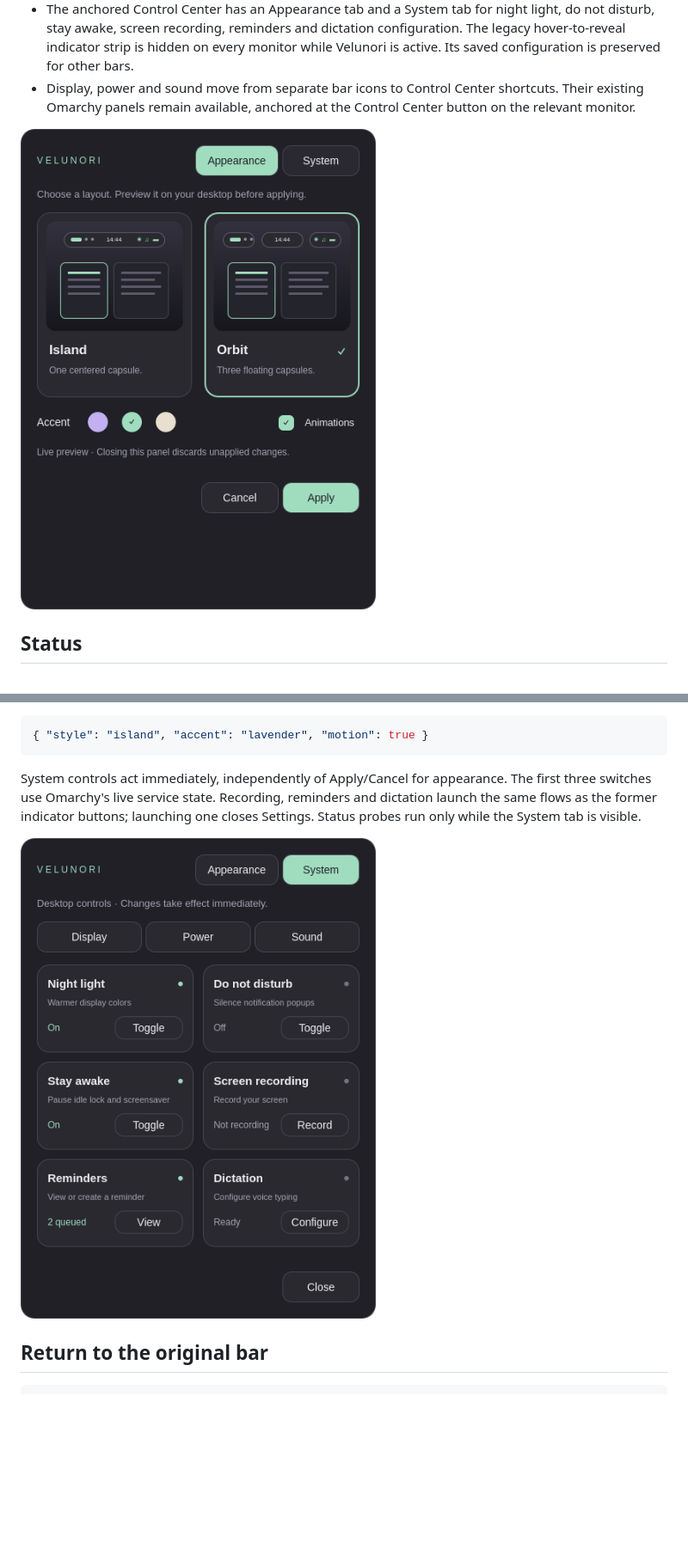
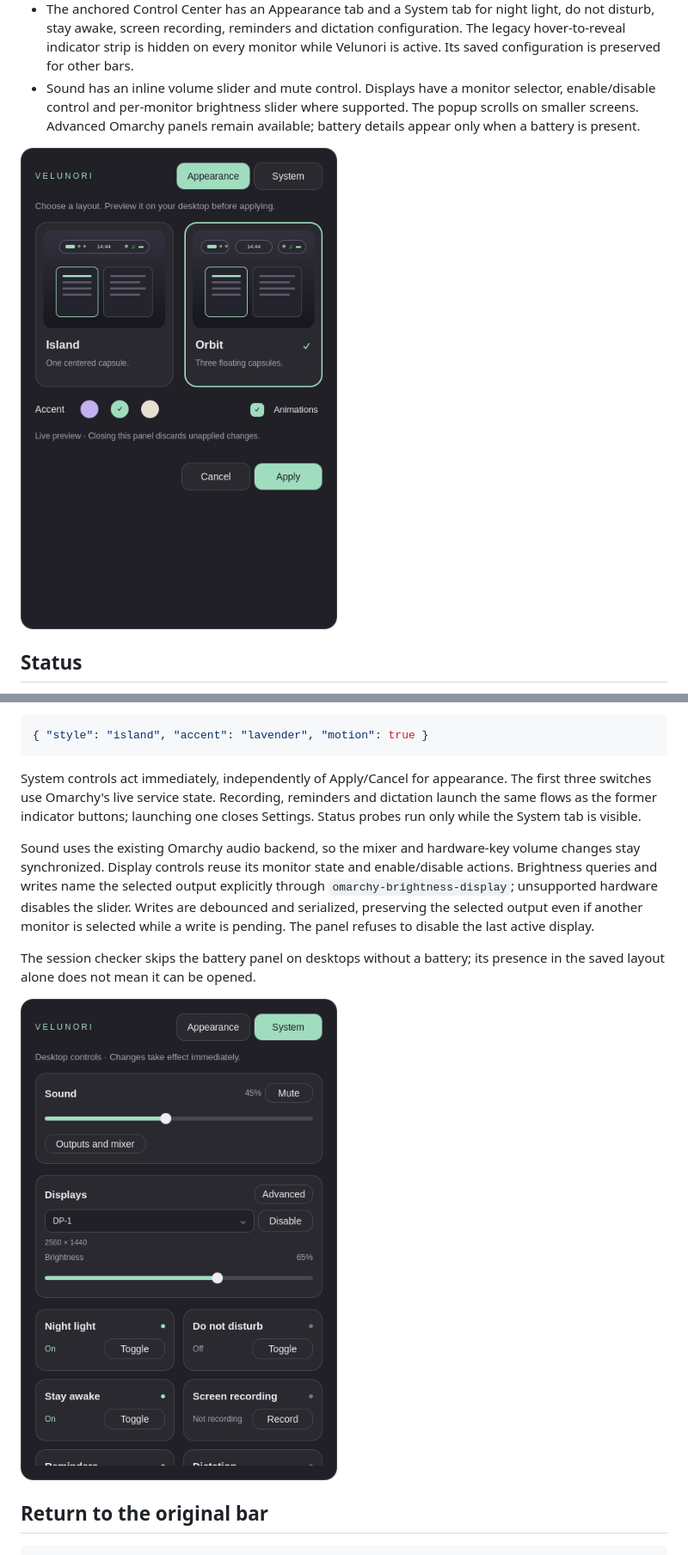
Before and after one commit to Velunori/lib, a Markdown page: README.md, 2 parts joined by grey strips. Shown at 86% size. Drawn GitHub-style; pictures changed too: docs/settings-preview.png, docs/system-preview.png; blank space fills up the shorter version.

Commit message:
feat: add inline sound and display controls with hardware-aware panels

```diff
--- a/README.md
+++ b/README.md
@@ -12,9 +12,10 @@ A floating desktop shell for Omarchy. One visual language, two bar layouts.
   disturb, stay awake, screen recording, reminders and dictation configuration.
   The legacy hover-to-reveal indicator strip is hidden on every monitor while
   Velunori is active. Its saved configuration is preserved for other bars.
-- Display, power and sound move from separate bar icons to Control Center
-  shortcuts. Their existing Omarchy panels remain available, anchored at the
-  Control Center button on the relevant monitor.
+- Sound has an inline volume slider and mute control. Displays have a monitor
+  selector, enable/disable control and per-monitor brightness slider where
+  supported. The popup scrolls on smaller screens. Advanced Omarchy panels
+  remain available; battery details appear only when a battery is present.
 
 ![Appearance settings](docs/settings-preview.png)
 
@@ -70,6 +71,17 @@ The first three switches use Omarchy's live service state. Recording, reminders
 and dictation launch the same flows as the former indicator buttons; launching
 one closes Settings. Status probes run only while the System tab is visible.
 
+Sound uses the existing Omarchy audio backend, so the mixer and hardware-key
+volume changes stay synchronized. Display controls reuse its monitor state and
+enable/disable actions. Brightness queries and writes name the selected output
+explicitly through `omarchy-brightness-display`; unsupported hardware disables
+the slider. Writes are debounced and serialized, preserving the selected output
+even if another monitor is selected while a write is pending. The panel refuses
+to disable the last active display.
+
+The session checker skips the battery panel on desktops without a battery;
+its presence in the saved layout alone does not mean it can be opened.
+
 ![System controls](docs/system-preview.png)
 
 ## Return to the original bar
```
Also changed, not shown: 11 other files.
